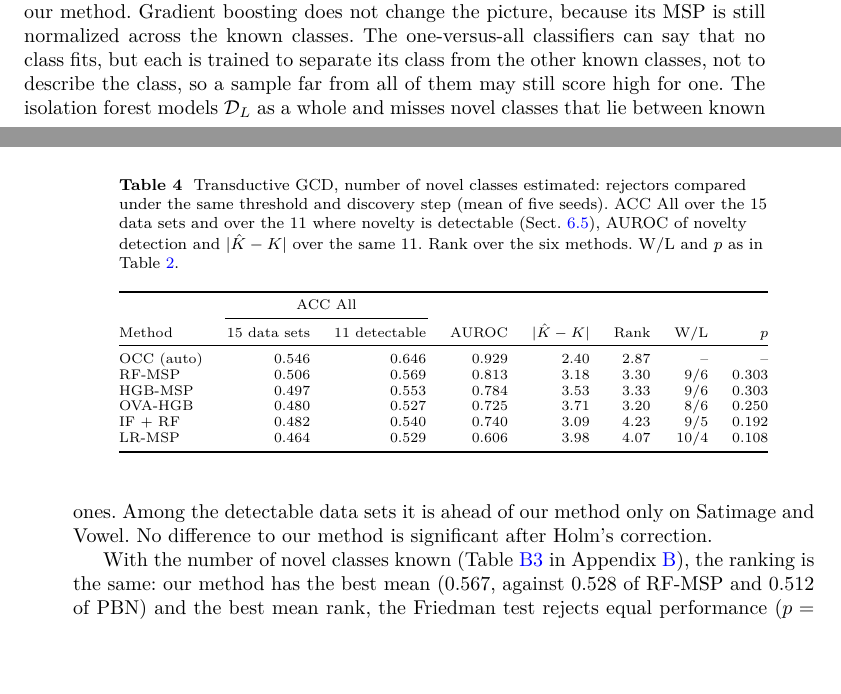
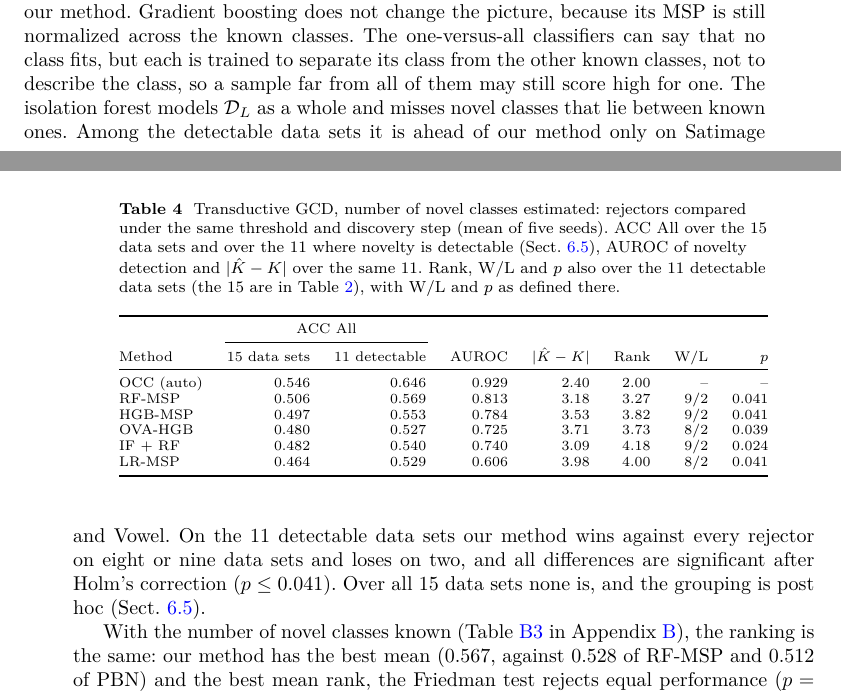
Before and after one commit to lesoliveira/OCC, a LaTeX paper (paper/main.tex, which reads paper/tables/rejectors.tex): two parts of pages 13 and 14 of 27, joined at a grey line, cut so that both start at the same text, the shorter picture padded with empty space. Compiled offline with pdfLaTeX.

Commit message:
Paper: Table 4 rank, W/L and p over the 11 detectable data sets
Co-Authored-By: Claude Opus 5.5 <noreply@anthropic.com>
Claude-Session: https://claude.ai/code/session_019d7bTFZy9b5Y1nZ1D776cL

```diff
--- a/paper/main.tex
+++ b/paper/main.tex
@@ -280,10 +280,10 @@ Method & ACC All & ACC Old & ACC New & AUROC & $|\hat K - K|$ \\
 \end{tabular}
 \end{table}
 
-\paragraph{Other rejectors.} Table~\ref{tab:rejectors} compares the rejection of the OCCs with three further rejectors. None of them improves on RF-MSP, and on the 11 data sets where novelty is detectable their AUROC ranges from 0.725 to 0.784, against 0.813 of RF-MSP and 0.929 of our method. Gradient boosting does not change the picture, because its MSP is still normalized across the known classes. The one-versus-all classifiers can say that no class fits, but each is trained to separate its class from the other known classes, not to describe the class, so a sample far from all of them may still score high for one. The isolation forest models $\DL$ as a whole and misses novel classes that lie between known ones. Among the detectable data sets it is ahead of our method only on Satimage and Vowel. No difference to our method is significant after Holm's correction.
+\paragraph{Other rejectors.} Table~\ref{tab:rejectors} compares the rejection of the OCCs with three further rejectors. None of them improves on RF-MSP, and on the 11 data sets where novelty is detectable their AUROC ranges from 0.725 to 0.784, against 0.813 of RF-MSP and 0.929 of our method. Gradient boosting does not change the picture, because its MSP is still normalized across the known classes. The one-versus-all classifiers can say that no class fits, but each is trained to separate its class from the other known classes, not to describe the class, so a sample far from all of them may still score high for one. The isolation forest models $\DL$ as a whole and misses novel classes that lie between known ones. Among the detectable data sets it is ahead of our method only on Satimage and Vowel. On the 11 detectable data sets our method wins against every rejector on eight or nine data sets and loses on two, and all differences are significant after Holm's correction ($p \le 0.041$). Over all 15 data sets none is, and the grouping is post hoc (Sect.~\ref{sec:detectability}).
 
 \begin{table}[t]
-\caption{Transductive GCD, number of novel classes estimated: rejectors compared under the same threshold and discovery step (mean of five seeds). ACC All over the 15 data sets and over the 11 where novelty is detectable (Sect.~\ref{sec:detectability}), AUROC of novelty detection and $|\hat K - K|$ over the same 11. Rank over the six methods. W/L and $p$ as in Table~\ref{tab:c2}.}\label{tab:rejectors}
+\caption{Transductive GCD, number of novel classes estimated: rejectors compared under the same threshold and discovery step (mean of five seeds). ACC All over the 15 data sets and over the 11 where novelty is detectable (Sect.~\ref{sec:detectability}), AUROC of novelty detection and $|\hat K - K|$ over the same 11. Rank, W/L and $p$ also over the 11 detectable data sets (the 15 are in Table~\ref{tab:c2}), with W/L and $p$ as defined there.}\label{tab:rejectors}
 \centering\footnotesize
 \begin{tabular}{@{}lrrrrrrr@{}}
 \toprule
--- a/paper/tables/rejectors.tex
+++ b/paper/tables/rejectors.tex
@@ -1,7 +1,7 @@
-OCC (auto) & 0.546 & 0.646 & 0.929 & 2.40 & 2.87 & -- & -- \\
-RF-MSP & 0.506 & 0.569 & 0.813 & 3.18 & 3.30 & 9/6 & 0.303 \\
-HGB-MSP & 0.497 & 0.553 & 0.784 & 3.53 & 3.33 & 9/6 & 0.303 \\
-OVA-HGB & 0.480 & 0.527 & 0.725 & 3.71 & 3.20 & 8/6 & 0.250 \\
-IF + RF & 0.482 & 0.540 & 0.740 & 3.09 & 4.23 & 9/5 & 0.192 \\
-LR-MSP & 0.464 & 0.529 & 0.606 & 3.98 & 4.07 & 10/4 & 0.108 \\
+OCC (auto) & 0.546 & 0.646 & 0.929 & 2.40 & 2.00 & -- & -- \\
+RF-MSP & 0.506 & 0.569 & 0.813 & 3.18 & 3.27 & 9/2 & 0.041 \\
+HGB-MSP & 0.497 & 0.553 & 0.784 & 3.53 & 3.82 & 9/2 & 0.041 \\
+OVA-HGB & 0.480 & 0.527 & 0.725 & 3.71 & 3.73 & 8/2 & 0.039 \\
+IF + RF & 0.482 & 0.540 & 0.740 & 3.09 & 4.18 & 9/2 & 0.024 \\
+LR-MSP & 0.464 & 0.529 & 0.606 & 3.98 & 4.00 & 8/2 & 0.041 \\
 \bottomrule
```
Also changed, not shown: paper/main.pdf, 5 other files.
